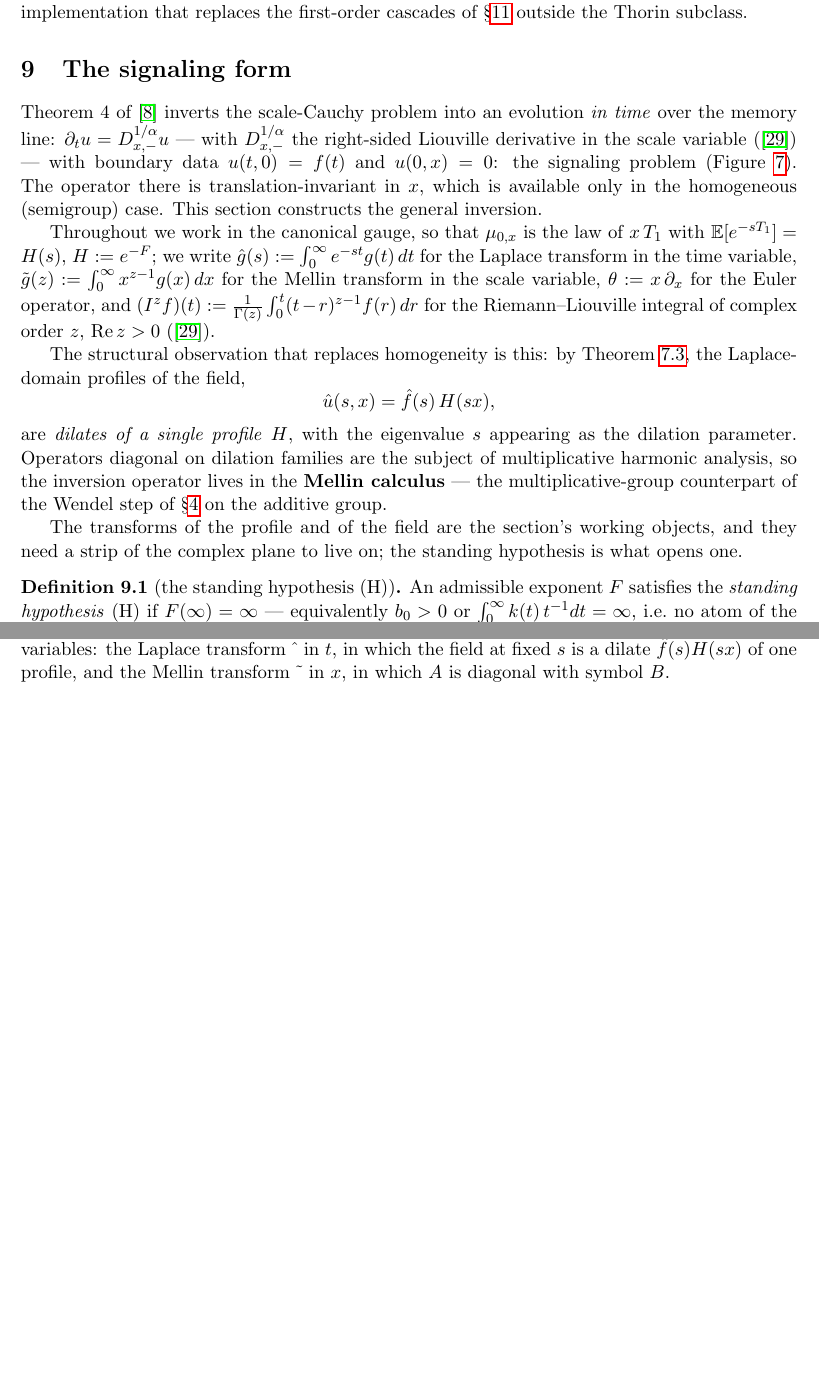
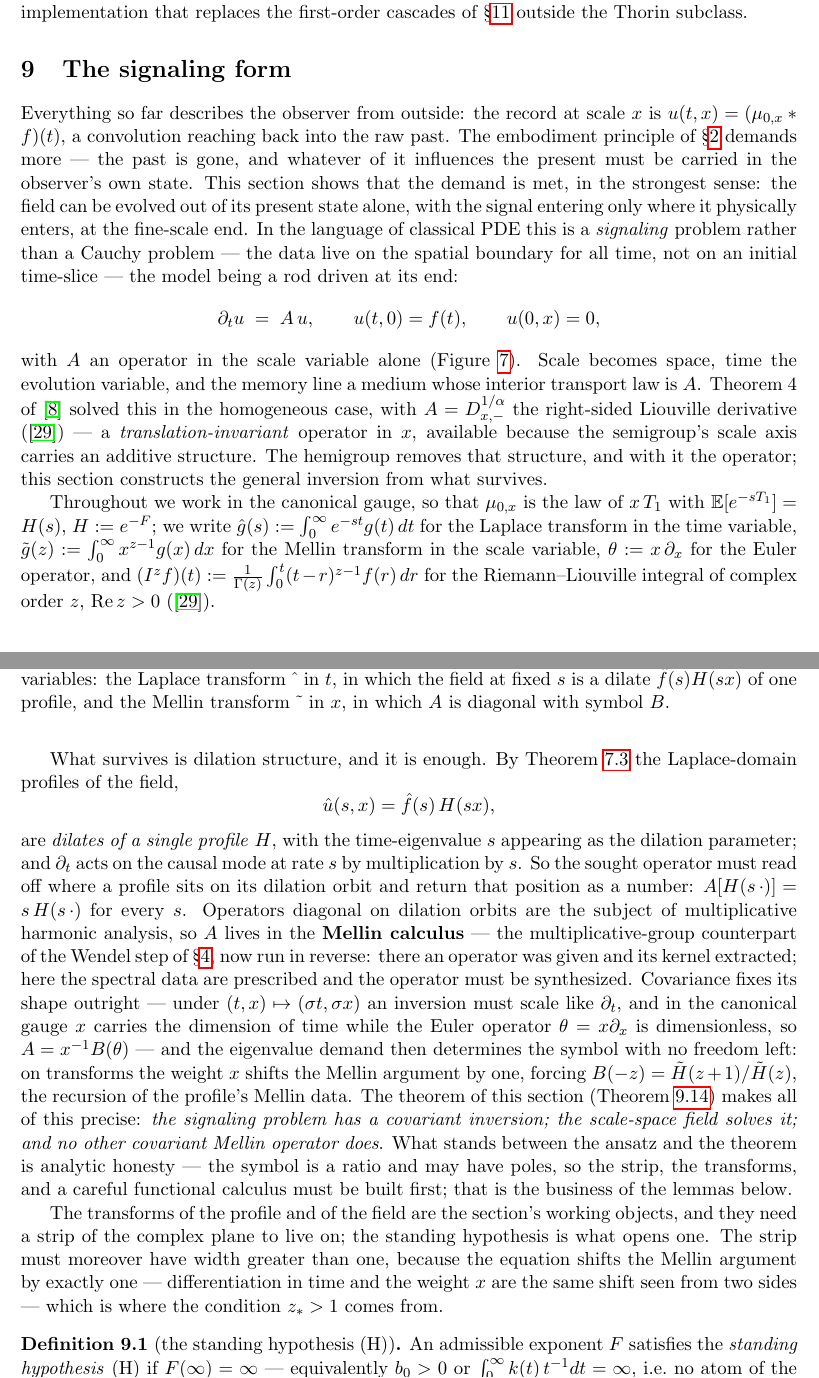
Before and after one commit to danielfagerstrom/hemigroup-causal-scale-space-kernels, a LaTeX paper (paper/main.tex, which reads paper/09-signaling.tex): two parts of pages 34 and 35 of 67 before the commit and two parts of pages 34 and 35 of 68 after it, joined at a grey line, cut so that both start at the same text, the shorter picture padded with empty space. Compiled offline with pdfLaTeX.

Commit message:
paper §9 restructured to tell the signaling story
Statements and proofs untouched — all 28 environments verified
byte-identical to the previous version, so the blueprint sharing gate
is unaffected; the change is ordering and connective prose only, on
the §8 reordering precedent.

The new order: a lead that states the demand (embodiment), the
signaling-vs-Cauchy distinction, and the problem display; a pivot
paragraph deriving the ansatz — profiles are dilates with the
eigenvalue as dilation parameter, covariance forces x^{-1}B(θ), the
eigenvalue demand forces the symbol as the Mellin recursion — and
announcing the theorem informally; then the machinery in story order:
the stage ((H) with the width-one clause explained), the operator (the
realising-function contract and the eigenfunctions), the field (the
storage law, with rem:embodiment moved up from after the theorem to
where its lemma is proved), uniqueness, and assembly — the theorem now
preceded by a preamble recalling the problem and reading the three
clauses as existence, solution, uniqueness. The examples are reordered
by symbol growth (Gamma rational, Bessel quadratic, stable
fractional), putting the local case on §10's doorstep and the stable
case adjacent to the Markov remark that consumes it. Header comment
rewritten to document the layout.

Co-Authored-By: Claude Fable 5 <noreply@anthropic.com>
Claude-Session: https://claude.ai/code/session_01UerGJ4VdFFSy7bcNijtb4v

```diff
--- a/paper/09-signaling.tex
+++ b/paper/09-signaling.tex
@@ -1,21 +1,46 @@
-% §9 The signaling form (Theorem 4′) — statements verbatim from blueprint part 11.
-% The blueprint splits the draft's items into per-clause nodes; the paper includes the
-% split lemmas that aid reading (mellin-vertical, inversion-symbol, operator-action,
-% symbol-rigidity, profile-eigenfunction — def:inversion-operator's statement cites it
-% directly, matching the blueprint) and folds the remaining splits back into the nodes
-% they came from (delayed-average-mellin, signaling-mellin-form,
-% fractional-integral-derivative → the proofs that contain them).
+% §9 The signaling form (Theorem 4′) — statements and proofs verbatim from blueprint
+% part 11; the paper REORDERS for reading (the §8 precedent), telling the section as a
+% story: the signaling problem and the informal theorem first, then the machinery built
+% toward the formal statement. The order: lead (the demand; signaling vs. Cauchy; the
+% problem displayed) → pivot (profiles are dilates; covariance forces x^{-1}B(θ); the
+% symbol as Mellin recursion; the theorem announced) → the stage ((H), Mellin data,
+% vertical integrability) → the operator (symbol, the realising-function contract,
+% action, eigenfunctions) → the field (the storage law, core accounting, embodiment —
+% the last moved up from after the theorem, citing only the storage lemma and the main
+% theorem) → uniqueness (rigidity, the covariant class, symbol uniqueness) → assembly
+% (problem recalled, Theorem 4′, poles) → the payoff ladder (examples reordered by
+% symbol growth: Gamma rational, Bessel quadratic, stable fractional — the stable case
+% adjacent to the Markov remark that consumes it).
+% Blueprint node splits handled as before: the split lemmas that aid reading are
+% included; delayed-average-mellin, signaling-mellin-form and
+% fractional-integral-derivative stay folded into the proofs that contain them.
 % Adapted references, flagged inline: "§10"/"Chapter 12" → the appendix / §10.
 
 \section{The signaling form}\label{sec:signaling}
 
-Theorem~4 of \sscite{fagerstrom2005temporal} inverts the scale-Cauchy problem into an
-evolution \emph{in time} over the memory line: $\partial_t u = D^{1/\alpha}_{x,-} u$ --- with
-$D^{1/\alpha}_{x,-}$ the right-sided Liouville derivative in the scale variable
-(\sscite{samko1993fractional}) --- with boundary data $u(t, 0) = f(t)$ and $u(0, x) = 0$: the
-signaling problem (Figure~\ref{fig:signaling}). The operator there is translation-invariant in
-$x$, which is available only in the homogeneous (semigroup) case. This section constructs the
-general inversion.
+Everything so far describes the observer from outside: the record at scale $x$ is
+$u(t, x) = (\mu_{0,x} * f)(t)$, a convolution reaching back into the raw past. The
+embodiment principle of \S\ref{sec:measurement} demands more --- the past is gone, and
+whatever of it influences the present must be carried in the observer's own state. This
+section shows that the demand is met, in the strongest sense: the field can be evolved
+out of its present state alone, with the signal entering only where it physically
+enters, at the fine-scale end. In the language of classical PDE this is a
+\emph{signaling} problem rather than a Cauchy problem --- the data live on the spatial
+boundary for all time, not on an initial time-slice --- the model being a rod driven at
+its end:
+\[
+  \partial_t u \;=\; A\,u, \qquad u(t, 0) = f(t), \qquad u(0, x) = 0,
+\]
+with $A$ an operator in the scale variable alone (Figure~\ref{fig:signaling}). Scale
+becomes space, time the evolution variable, and the memory line a medium whose interior
+transport law is $A$. Theorem~4 of \sscite{fagerstrom2005temporal} solved this in the
+homogeneous case, with $A = D^{1/\alpha}_{x,-}$ the right-sided Liouville derivative
+(\sscite{samko1993fractional}) --- a \emph{translation-invariant} operator in $x$,
+available because the semigroup's scale axis carries an additive structure. The
+hemigroup removes that structure, and with it the operator; this section constructs the
+general inversion from what survives.
+
+\input{fig-signaling}
 
 Throughout we work in the canonical gauge, so that $\mu_{0,x}$ is the law of $x\,T_1$ with
 $\Ex[e^{-sT_1}] = H(s)$, $H := e^{-F}$; we write $\hat g(s) := \int_0^\infty e^{-st}g(t)\,dt$
@@ -25,21 +50,39 @@ variable, $\theta := x\,\partial_x$ for the Euler operator, and
 $(I^z f)(t) := \tfrac{1}{\Gamma(z)}\int_0^t (t-r)^{z-1} f(r)\,dr$ for the Riemann--Liouville
 integral of complex order $z$, $\operatorname{Re} z > 0$ (\sscite{samko1993fractional}).
 
-The structural observation that replaces homogeneity is this: by
-Theorem~\ref{thm:main-characterization}, the Laplace-domain profiles of the field,
+What survives is dilation structure, and it is enough. By
+Theorem~\ref{thm:main-characterization} the Laplace-domain profiles of the field,
 \[
   \hat u(s, x) = \hat f(s)\, H(sx),
 \]
-are \emph{dilates of a single profile} $H$, with the eigenvalue $s$ appearing as the dilation
-parameter. Operators diagonal on dilation families are the subject of multiplicative harmonic
-analysis, so the inversion operator lives in the \textbf{Mellin calculus} --- the
-multiplicative-group counterpart of the Wendel step of \S\ref{sec:representation} on the
-additive group.
+are \emph{dilates of a single profile} $H$, with the time-eigenvalue $s$ appearing as
+the dilation parameter; and $\partial_t$ acts on the causal mode at rate $s$ by
+multiplication by $s$. So the sought operator must read off where a profile sits on its
+dilation orbit and return that position as a number: $A[H(s\,\cdot)] = s\,H(s\,\cdot)$
+for every $s$. Operators diagonal on dilation orbits are the subject of multiplicative
+harmonic analysis, so $A$ lives in the \textbf{Mellin calculus} --- the
+multiplicative-group counterpart of the Wendel step of \S\ref{sec:representation}, now
+run in reverse: there an operator was given and its kernel extracted; here the spectral
+data are prescribed and the operator must be synthesized. Covariance fixes its shape
+outright --- under $(t,x) \mapsto (\sigma t, \sigma x)$ an inversion must scale like
+$\partial_t$, and in the canonical gauge $x$ carries the dimension of time while the
+Euler operator $\theta = x\partial_x$ is dimensionless, so $A = x^{-1}B(\theta)$ ---
+and the eigenvalue demand then determines the symbol with no freedom left: on
+transforms the weight $x$ shifts the Mellin argument by one, forcing $B(-z) =
+\tilde H(z+1)/\tilde H(z)$, the recursion of the profile's Mellin data. The theorem of
+this section (Theorem~\ref{thm:signaling-form}) makes all of this precise: \emph{the
+signaling problem has a covariant inversion; the scale-space field solves it; and no
+other covariant Mellin operator does}. What stands between the ansatz and the theorem
+is analytic honesty --- the symbol is a ratio and may have poles, so the strip, the
+transforms, and a careful functional calculus must be built first; that is the business
+of the lemmas below.
 
-\input{fig-signaling}
-
-The transforms of the profile and of the field are the section's working objects, and they
-need a strip of the complex plane to live on; the standing hypothesis is what opens one.
+The transforms of the profile and of the field are the section's working objects, and
+they need a strip of the complex plane to live on; the standing hypothesis is what
+opens one. The strip must moreover have width greater than one, because the equation
+shifts the Mellin argument by exactly one --- differentiation in time and the weight
+$x$ are the same shift seen from two sides --- which is where the condition $z_* > 1$
+comes from.
 
 % shared with blueprint def:standing-hypothesis
 \begin{definition}[the standing hypothesis (H)]\label{def:standing-hypothesis}
```
Also changed, not shown: paper/09-signaling.tex (168 more changed lines).
